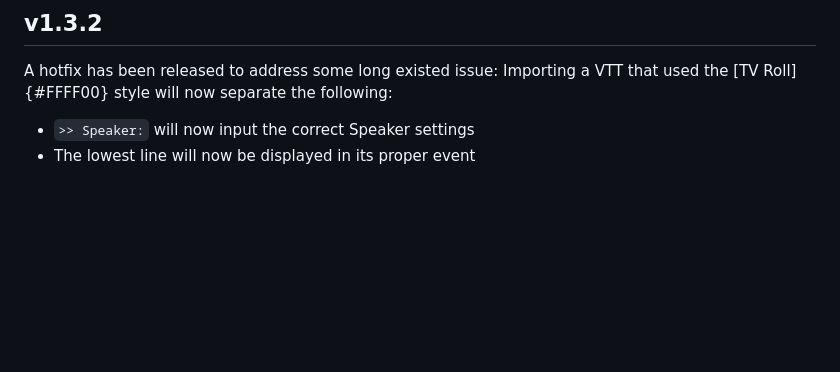
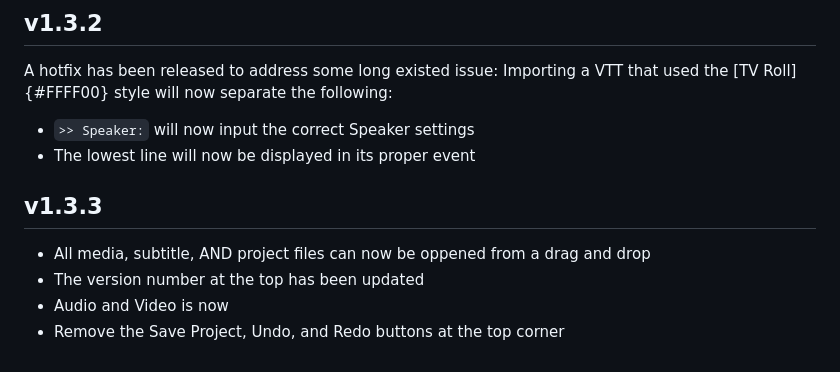
Before and after one commit to CCShakeCat/CCShakeCat.github.io, a Markdown page: otherprojects/changelog.md, the part around the change. Drawn GitHub-style; blank space fills up the shorter version.

```diff
--- a/otherprojects/changelog.md
+++ b/otherprojects/changelog.md
@@ -76,3 +76,9 @@ A hotfix has been released to address some long existed issue:
 Importing a VTT that used the [TV Roll]{#FFFF00} style will now separate the following:
 - `>> Speaker:` will now input the correct Speaker settings
 - The lowest line will now be displayed in its proper event
+
+## v1.3.3
+- All media, subtitle, AND project files can now be oppened from a drag and drop
+- The version number at the top has been updated
+- Audio and Video is now
+- Remove the Save Project, Undo, and Redo buttons at the top corner
```
